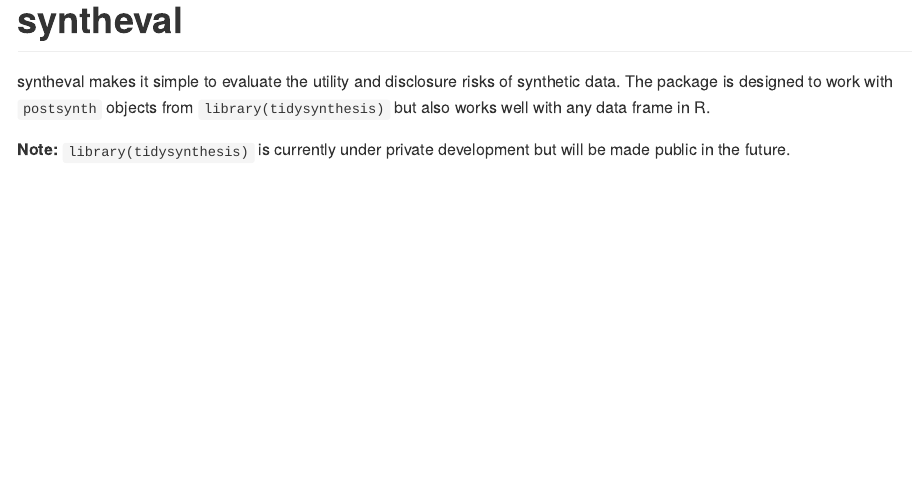
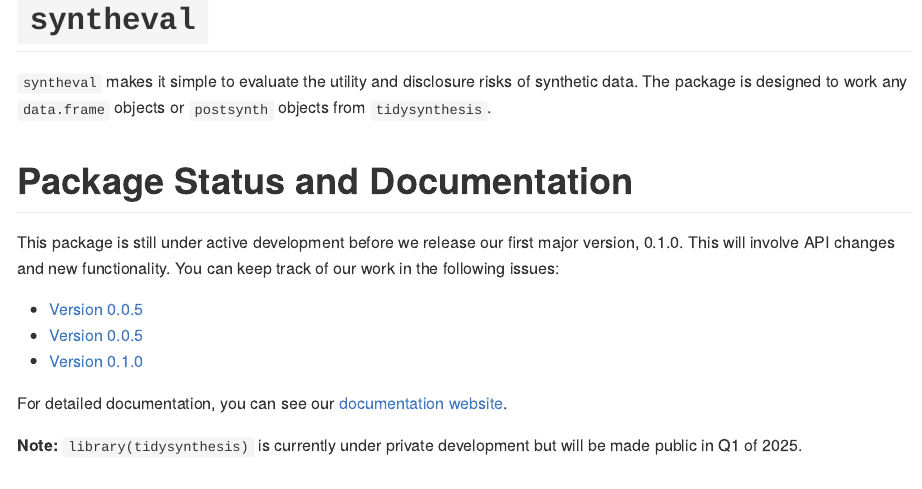
Before and after one commit to UrbanInstitute/syntheval, a Quarto document (README.qmd): the page in a window 1100 px wide, from its top. The pictures show the output file README.md that the author committed with the source, drawn offline in the style of GitHub.

Commit message:
add readme updates for open-sourcing

```diff
--- a/README.qmd
+++ b/README.qmd
@@ -4,14 +4,24 @@ editor_options:
   chunk_output_type: console
 ---
 
-# syntheval
+# `syntheval`
 
 <!-- badges: start -->
 <!-- badges: end -->
 
-syntheval makes it simple to evaluate the utility and disclosure risks of synthetic data. The package is designed to work with `postsynth` objects from `library(tidysynthesis)` but also works well with any data frame in R.
+`syntheval` makes it simple to evaluate the utility and disclosure risks of synthetic data. The package is designed to work any `data.frame` objects or `postsynth` objects from `tidysynthesis`.
 
-**Note:** `library(tidysynthesis)` is currently under private development but will be made public in the future.
+# Package Status and Documentation
+
+This package is still under active development before we release our first major version, 0.1.0. This will involve API changes and new functionality. You can keep track of our work in the following issues:
+
+* [Version 0.0.5](https://github.com/UrbanInstitute/syntheval/issues/77)
+* [Version 0.0.6](https://github.com/UrbanInstitute/syntheval/issues/78)
+* [Version 0.1.0](https://github.com/UrbanInstitute/syntheval/issues/107)
+
+For detailed documentation, you can see our [documentation website](https://ui-research.github.io/tidysynthesis-documentation/).
+
+**Note:** `library(tidysynthesis)` is currently under private development but will be made public in Q1 of 2025.
 
 ## Navigation
 
```
Also changed, not shown: README.md.
